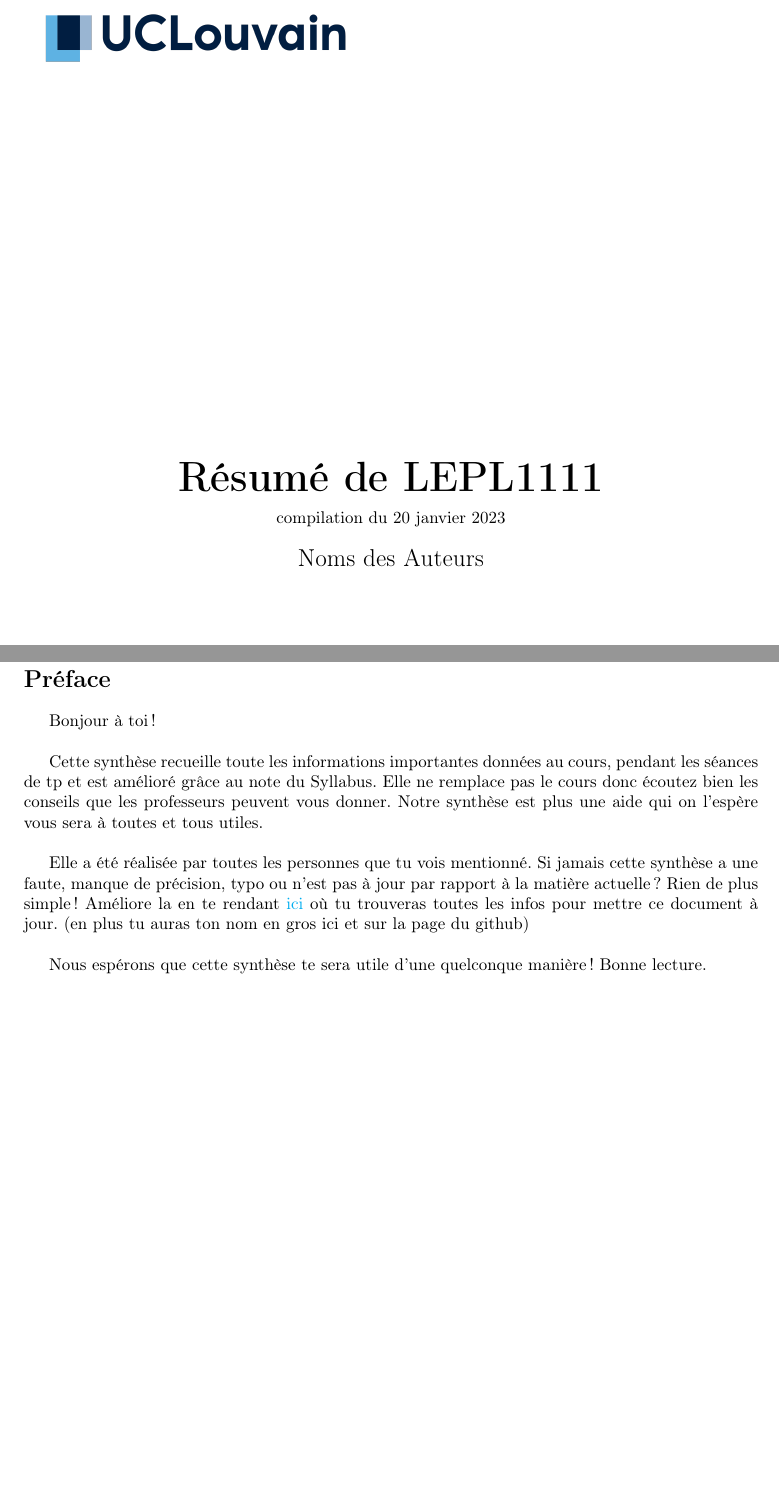
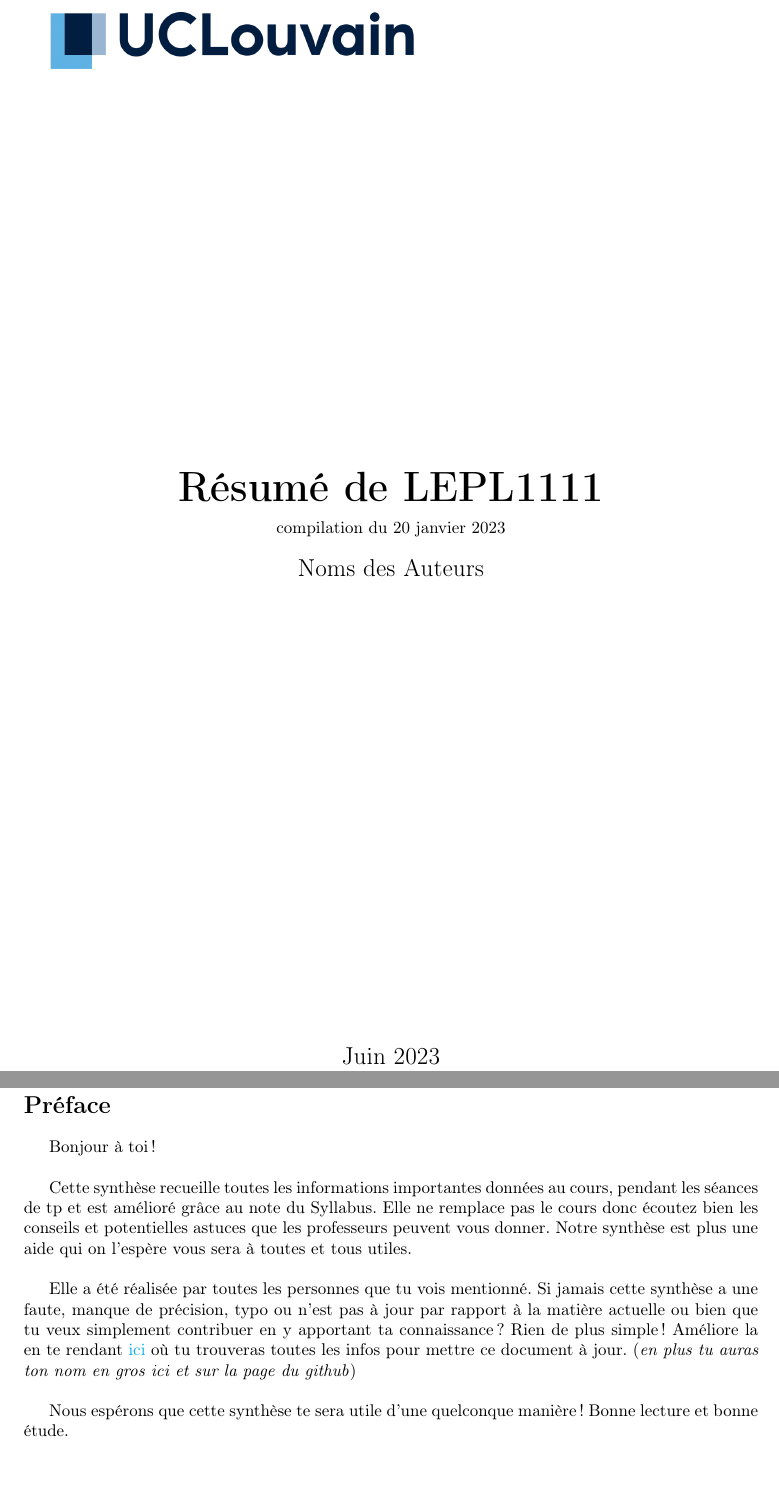
Before and after one commit to Tfloow/Q4_EPL, a LaTeX document (Template/Template.tex): two parts of pages 1 and 3 of 6, joined at a grey line, cut so that both start at the same text. Compiled offline with pdfLaTeX.

Commit message:
fixed typo, improved Template and changed the .gitignore

```diff
--- a/Template/Template.tex
+++ b/Template/Template.tex
@@ -31,7 +31,7 @@
 
 \begin{titlepage}
     \begin{figure}
-        \includegraphics[height = 0.65in]{UCL_Logo.png}
+        \includegraphics[height = 2cm]{UCL_Logo.png}
         \label{fig:my_label}
     \end{figure}
 
@@ -45,7 +45,7 @@
     \vspace*{0.25cm}
     \Large{Noms des Auteurs}\\
 
-    \vspace*{10cm}
+    \vspace*{9.5cm}
     {\Large Juin 2023}
 \end{titlepage}
 
@@ -57,11 +57,11 @@
 
 Bonjour à toi !\\
 
-Cette synthèse recueille toute les informations importantes données au cours, pendant les séances de tp et est amélioré grâce au note du Syllabus. Elle ne remplace pas le cours donc écoutez bien les conseils que les professeurs peuvent vous donner. Notre synthèse est plus une aide qui on l'espère vous sera à toutes et tous utiles.\\
+Cette synthèse recueille toutes les informations importantes données au cours, pendant les séances de tp et est amélioré grâce au note du Syllabus. Elle ne remplace pas le cours donc écoutez bien les conseils et potentielles astuces que les professeurs peuvent vous donner. Notre synthèse est plus une aide qui on l'espère vous sera à toutes et tous utiles.\\
 
-Elle a été réalisée par toutes les personnes que tu vois mentionné. Si jamais cette synthèse a une faute, manque de précision, typo ou n'est pas à jour par rapport à la matière actuelle ? Rien de plus simple ! Améliore la en te rendant \href{http://www.github.com/Tfloow/Q4_EPL}{ici} où tu trouveras toutes les infos pour mettre ce document à jour. (en plus tu auras ton nom en gros ici et sur la page du github)\\
+Elle a été réalisée par toutes les personnes que tu vois mentionné. Si jamais cette synthèse a une faute, manque de précision, typo ou n'est pas à jour par rapport à la matière actuelle ou bien que tu veux simplement contribuer en y apportant ta connaissance ? Rien de plus simple ! Améliore la en te rendant \href{http://www.github.com/Tfloow/Q4_EPL}{ici} où tu trouveras toutes les infos pour mettre ce document à jour. (\textit{en plus tu auras ton nom en gros ici et sur la page du github})\\
 
-Nous espérons que cette synthèse te sera utile d'une quelconque manière ! Bonne lecture.
+Nous espérons que cette synthèse te sera utile d'une quelconque manière ! Bonne lecture et bonne étude.
 
 
 \chapter{Introduction}
```
Also changed, not shown: Template/Template.pdf, 2 other files.
